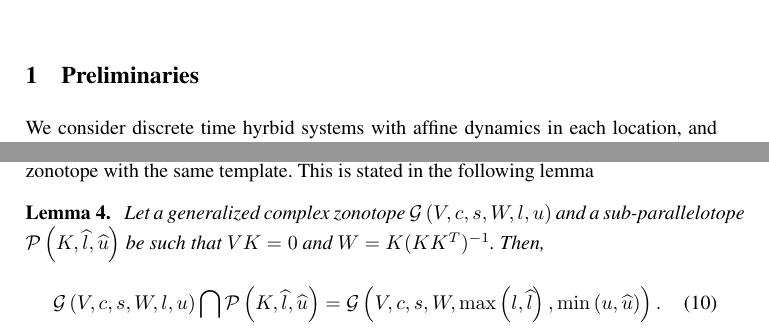
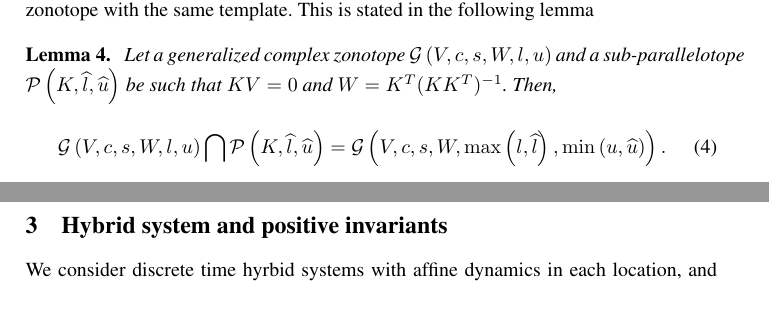
Before and after one commit to asarvind/ComplexZonotope, a LaTeX paper (LinHybridSystem/main.tex, which reads LinHybridSystem/SetInclusions.tex): two parts of pages 1 and 4 of 7 before the commit and two parts of pages 3 and 4 of 7 after it, joined at a grey line, cut at the place of the change, the shorter picture padded with empty space. Compiled offline with pdfLaTeX.

Commit message:
updated repo

```diff
--- a/LinHybridSystem/SetInclusions.tex
+++ b/LinHybridSystem/SetInclusions.tex
@@ -50,8 +50,8 @@ specified as another generalized complex zonotope with the same
 template.  This is stated in the following lemma
 \begin{lemma}~\label{lem:intersection}
   Let a generalized complex zonotope $\GCZ$ and a sub-parallelotope
-  $\sptope{K}{\wh{l}}{\wh{u}}$ be such that $VK=0$ and
-  $W=K(KK^T)^{-1}$.  Then,
+  $\sptope{K}{\wh{l}}{\wh{u}}$ be such that $KV=0$ and
+  $W=K^T(KK^T)^{-1}$.  Then,
 \begin{equation}~\label{eqn:intersection}
 \GCZ\bigcap \sptope{K}{\wh{l}}{\wh{u}} =
   \gcz{V}{c}{s}{W}{\max\lt(l,\wh{l}\rt)}{\min\lt(u,\wh{u}\rt)}.
--- a/LinHybridSystem/main.tex
+++ b/LinHybridSystem/main.tex
@@ -30,14 +30,14 @@
 
 \maketitle
 
-\section{Preliminaries}
-\input{prelims.tex}
-
 \section{Generalized complex zonotope}
 \input{zonotope}
 
 \section{Inclusion relations}
 \input{SetInclusions}
+
+\section{Hybrid system and positive invariants}
+\input{prelims.tex}
 
 \section{Synthesizing positive invariant}
 \input{PositiveInvariance.tex}
```
Also changed, not shown: LinHybridSystem/PositiveInvariance.tex (+2 -2 lines), LinHybridSystem/SetInclusions.tex (4 more changed lines).
